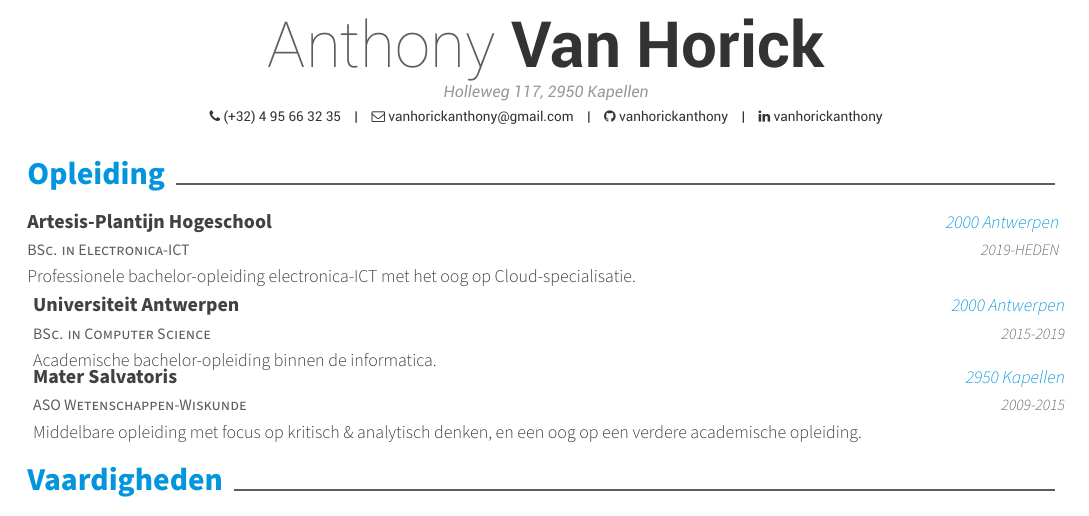
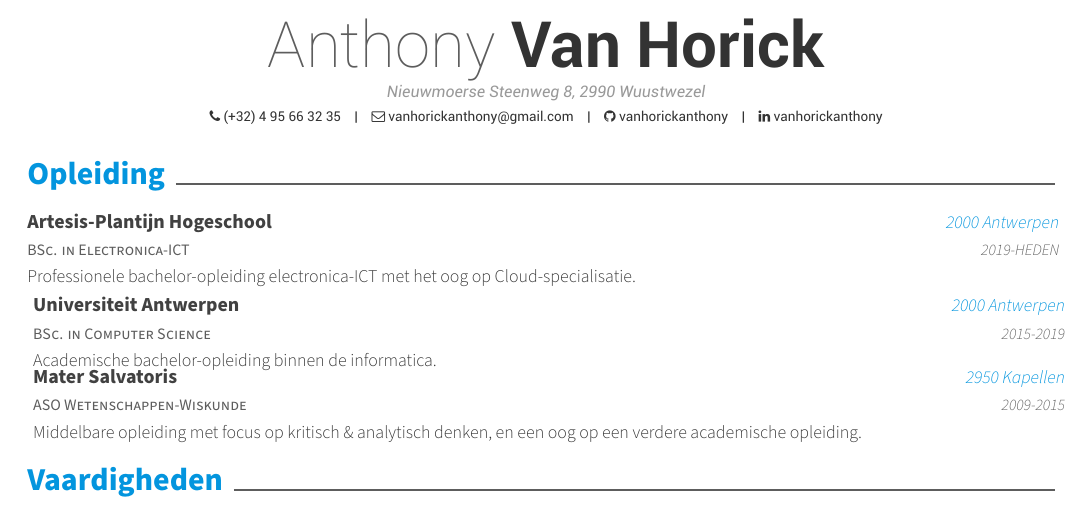
Before and after one commit to vanhorickanthony/CurriculumVitae, a LaTeX CV (resume.tex): part of the page, cut so that both start at the same text. Compiled offline with XeLaTeX.

Commit message:
Updates from Overleaf

```diff
--- a/resume.tex
+++ b/resume.tex
@@ -65,7 +65,7 @@
 % \photo[rectangle,edge,right]{profile}
 \name{Anthony}{Van Horick}
 % \position{Webdev}
-\address{Holleweg 117, 2950 Kapellen}
+\address{Nieuwmoerse Steenweg 8, 2990 Wuustwezel}
 
 \mobile{(+32) 4 95 66 32 35}
 \email{vanhorickanthony@gmail.com}
```
